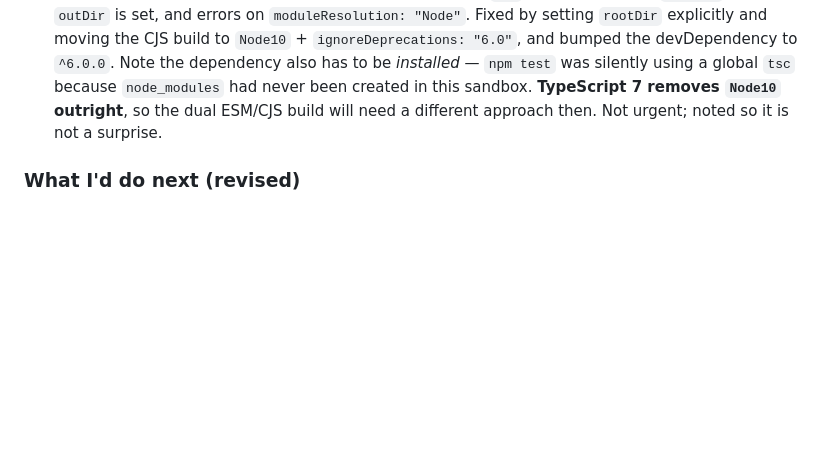
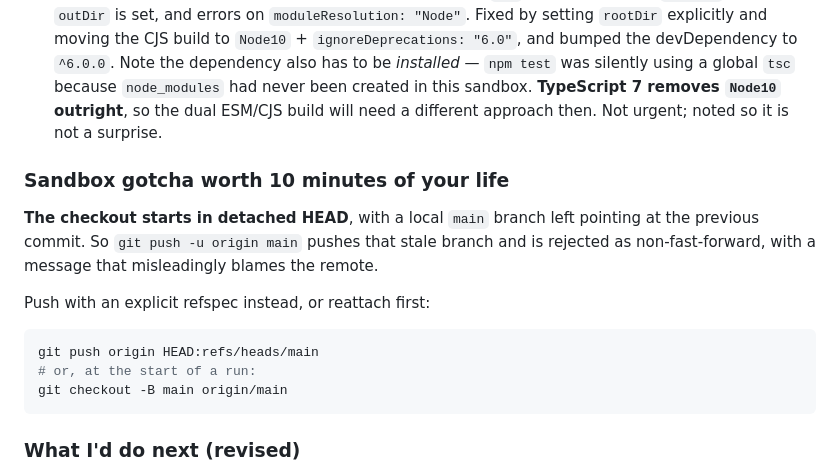
Before and after one commit to LoganChu/Agent_Playground, a Markdown page: JOURNAL.md, the part around the change. Rendered like a GitHub page; blank space fills up the shorter version.

Commit message:
Journal: record the detached-HEAD push gotcha
The sandbox checks out in detached HEAD with a stale local main branch, so
git push -u origin main is rejected as non-fast-forward with a message that
blames the remote. Note the explicit-refspec workaround so tomorrow's run
does not lose time to it.

Co-Authored-By: Claude Opus 5 <noreply@anthropic.com>
Claude-Session: https://claude.ai/code/session_01WUUqNhY2Y88PEzvFzao12F

````diff
--- a/JOURNAL.md
+++ b/JOURNAL.md
@@ -81,6 +81,20 @@ Worth resolving properly if irs.gov ever becomes reachable.
    global `tsc` because `node_modules` had never been created in this sandbox.
    **TypeScript 7 removes `Node10` outright**, so the dual ESM/CJS build will need a
    different approach then. Not urgent; noted so it is not a surprise.
+
+### Sandbox gotcha worth 10 minutes of your life
+
+**The checkout starts in detached HEAD**, with a local `main` branch left pointing at
+the previous commit. So `git push -u origin main` pushes that stale branch and is
+rejected as non-fast-forward, with a message that misleadingly blames the remote.
+
+Push with an explicit refspec instead, or reattach first:
+
+```bash
+git push origin HEAD:refs/heads/main
+# or, at the start of a run:
+git checkout -B main origin/main
+```
 
 ### What I'd do next (revised)
 
````
